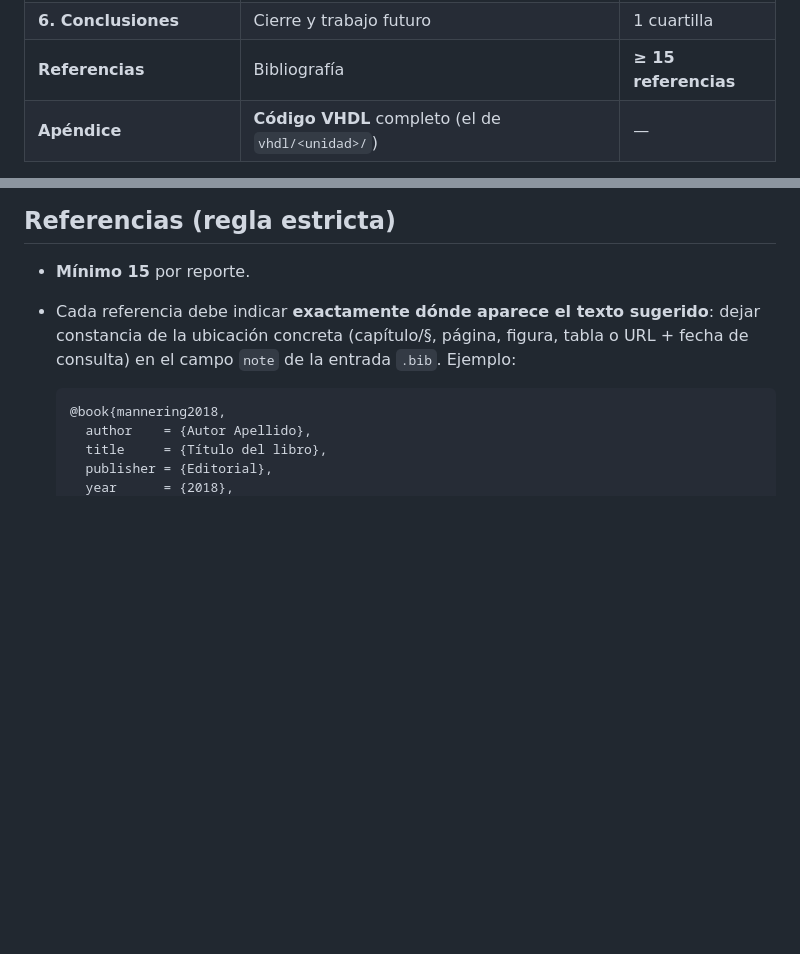
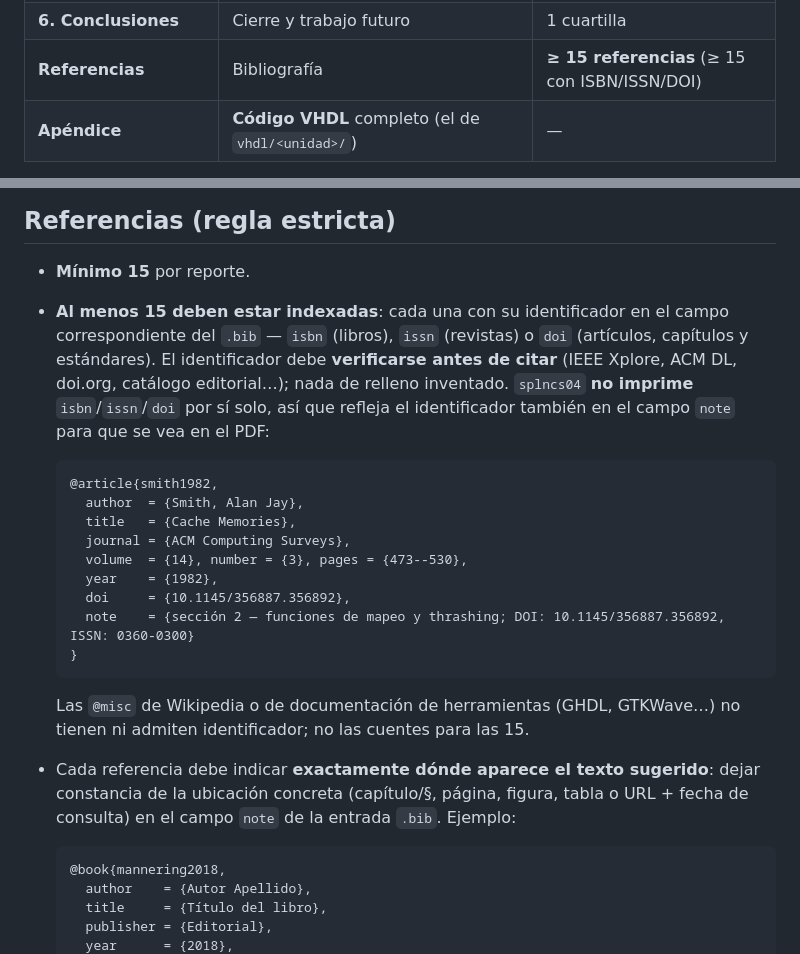
Before and after one commit to UrielLemusP/Arquitectura_de_Computadoras, a Markdown page: reportes/AGENTS.md, 2 parts joined by grey strips. GitHub-like rendering; blank space fills up the shorter version.

Commit message:
docs(reportes): exigir 15 referencias con ISBN/ISSN/DOI

````diff
--- a/reportes/AGENTS.md
+++ b/reportes/AGENTS.md
@@ -30,7 +30,7 @@ Cada reporte DEBE seguir exactamente este orden y estas extensiones
 | **4. Simulaciones de VHDL** | Capturas de los **módulos más importantes** | **máx. 2 hojas** |
 | **5. Resultados** | Análisis de las simulaciones, tablas, figuras | 3–5 cuartillas |
 | **6. Conclusiones** | Cierre y trabajo futuro | 1 cuartilla |
-| **Referencias** | Bibliografía | **≥ 15 referencias** |
+| **Referencias** | Bibliografía | **≥ 15 referencias** (≥ 15 con ISBN/ISSN/DOI) |
 | **Apéndice** | **Código VHDL** completo (el de `vhdl/<unidad>/`) | — |
 
 Al trabajar en un reporte:
@@ -73,6 +73,29 @@ la misma rama secciones de unidades distintas. Flujo completo en
 ## Referencias (regla estricta)
 
 - **Mínimo 15** por reporte.
+- **Al menos 15 deben estar indexadas**: cada una con su identificador en
+  el campo correspondiente del `.bib` — `isbn` (libros), `issn` (revistas)
+  o `doi` (artículos, capítulos y estándares). El identificador debe
+  **verificarse antes de citar** (IEEE Xplore, ACM DL, doi.org, catálogo
+  editorial…); nada de relleno inventado. `splncs04` **no imprime**
+  `isbn`/`issn`/`doi` por sí solo, así que refleja el identificador
+  también en el campo `note` para que se vea en el PDF:
+
+  ```bibtex
+  @article{smith1982,
+    author  = {Smith, Alan Jay},
+    title   = {Cache Memories},
+    journal = {ACM Computing Surveys},
+    volume  = {14}, number = {3}, pages = {473--530},
+    year    = {1982},
+    doi     = {10.1145/356887.356892},
+    note    = {sección 2 — funciones de mapeo y thrashing; DOI: 10.1145/356887.356892, ISSN: 0360-0300}
+  }
+  ```
+
+  Las `@misc` de Wikipedia o de documentación de herramientas (GHDL,
+  GTKWave…) no tienen ni admiten identificador; no las cuentes para las
+  15.
 - Cada referencia debe indicar **exactamente dónde aparece el texto sugerido**:
   dejar constancia de la ubicación concreta (capítulo/§, página, figura, tabla
   o URL + fecha de consulta) en el campo `note` de la entrada `.bib`. Ejemplo:
````
